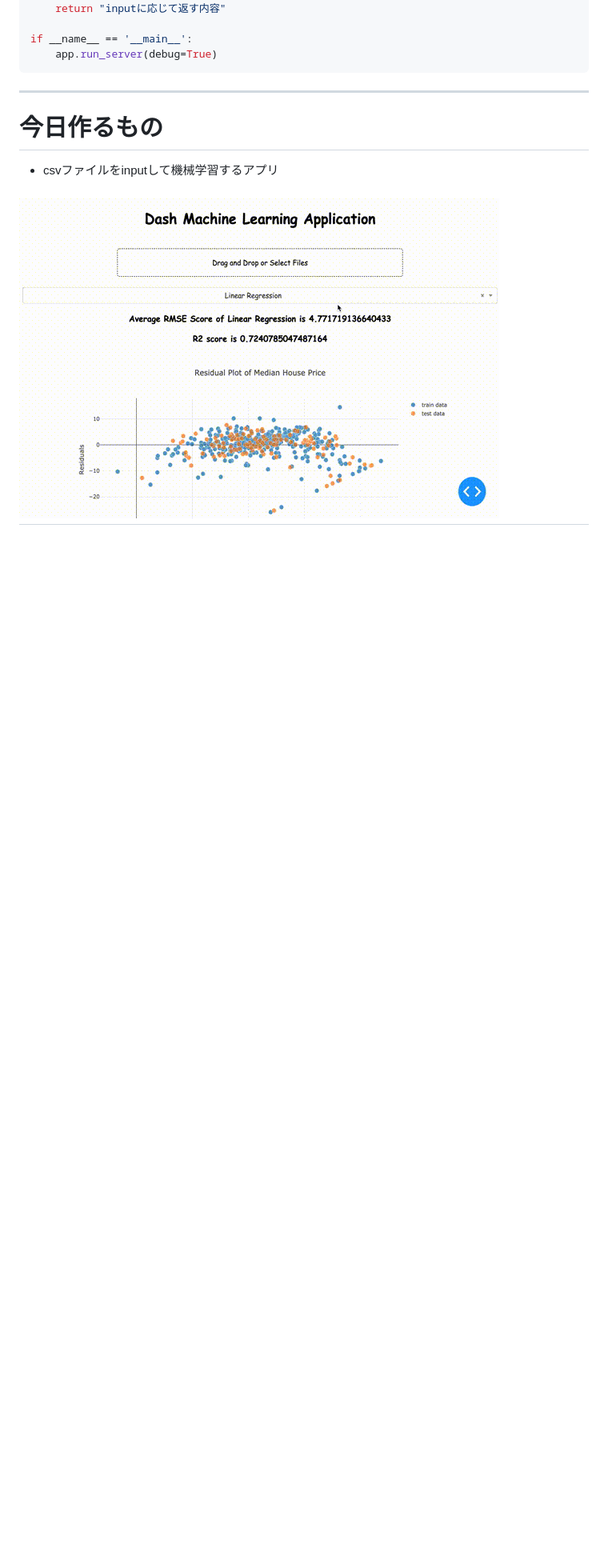
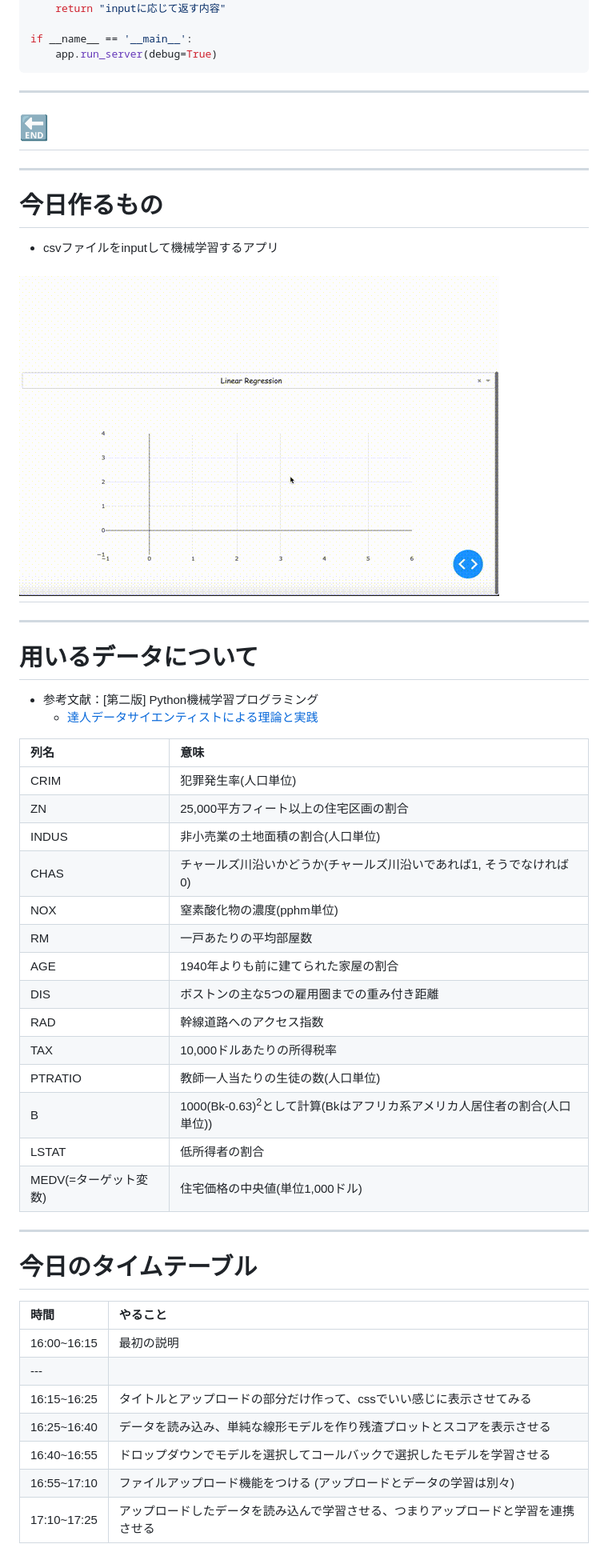
Before and after one commit to sasakiK/dash_hands_on, a Markdown page: presentations/pichme.md, the part around the change printed below. Shown: that part at 80% size. GitHub-like rendering; pictures changed too: presentations/assets/gif/app_comp.gif; blank space fills up the shorter version.

````diff
--- a/presentations/pichme.md
+++ b/presentations/pichme.md
@@ -176,11 +186,22 @@ def update_output(input_value):
 if __name__ == '__main__':
     app.run_server(debug=True)
 ```
+
+---
+
+<style scoped>
+    section {
+        background: #90C0D8;
+    }
+</style>
+
+# :end:
+
 ---
 <style scoped>
-h2 {
-    text-align: center;
-}
+    h2 {
+        text-align: center;
+    }
 </style>
 
 # 今日作るもの
@@ -188,3 +209,56 @@ h2 {
 - csvファイルをinputして機械学習するアプリ
 
 ## ![gif](./assets/gif/app_comp.gif)
+
+---
+
+<style scoped>
+    table{
+        padding-top: 1%;
+    }
+</style>
+
+# 用いるデータについて
+
+- 参考文献：[第二版] Python機械学習プログラミング
+    - [達人データサイエンティストによる理論と実践](https://raw.githubusercontent.com/rasbt/python-machine-learning-book-2nd-edition/master/code/ch10/housing.data.txt)
+
+| 列名 | 意味 |
+| :--- | :--- |
+| CRIM | 犯罪発生率(人口単位) |
+| ZN | 25,000平方フィート以上の住宅区画の割合 |
+| INDUS | 非小売業の土地面積の割合(人口単位) |
+| CHAS | チャールズ川沿いかどうか(チャールズ川沿いであれば1, そうでなければ0) |
+| NOX | 窒素酸化物の濃度(pphm単位) |
+| RM | 一戸あたりの平均部屋数 |
+| AGE | 1940年よりも前に建てられた家屋の割合 |
+| DIS | ボストンの主な5つの雇用圏までの重み付き距離 |
+| RAD | 幹線道路へのアクセス指数 |
+| TAX | 10,000ドルあたりの所得税率 |
+| PTRATIO | 教師一人当たりの生徒の数(人口単位) |
+| B | 1000(Bk-0.63)<sup>2</sup>として計算(Bkはアフリカ系アメリカ人居住者の割合(人口単位)) |
+| LSTAT | 低所得者の割合 |
+| MEDV(=ターゲット変数) | 住宅価格の中央値(単位1,000ドル) |
+
+---
+
+<style scoped>
+    th {
+        font-size: 18px;
+    }
+    td{
+        font-size: 14px;
+    }
+</style>
+
+# 今日のタイムテーブル
+
+|時間|やること|
+|:--|:--|
+| 16:00~16:15 | 最初の説明 |
+|---|
+| 16:15~16:25 | タイトルとアップロードの部分だけ作って、cssでいい感じに表示させてみる |
+| 16:25~16:40 | データを読み込み、単純な線形モデルを作り残渣プロットとスコアを表示させる |
+| 16:40~16:55 | ドロップダウンでモデルを選択してコールバックで選択したモデルを学習させる |
+| 16:55~17:10 | ファイルアップロード機能をつける (アップロードとデータの学習は別々) |
+| 17:10~17:25 | アップロードしたデータを読み込んで学習させる、つまりアップロードと学習を連携させる |
````
Also changed, not shown: other parts of presentations/pichme.md (+33 -23 lines), README.md (+1 -0 lines), 1 other file.
